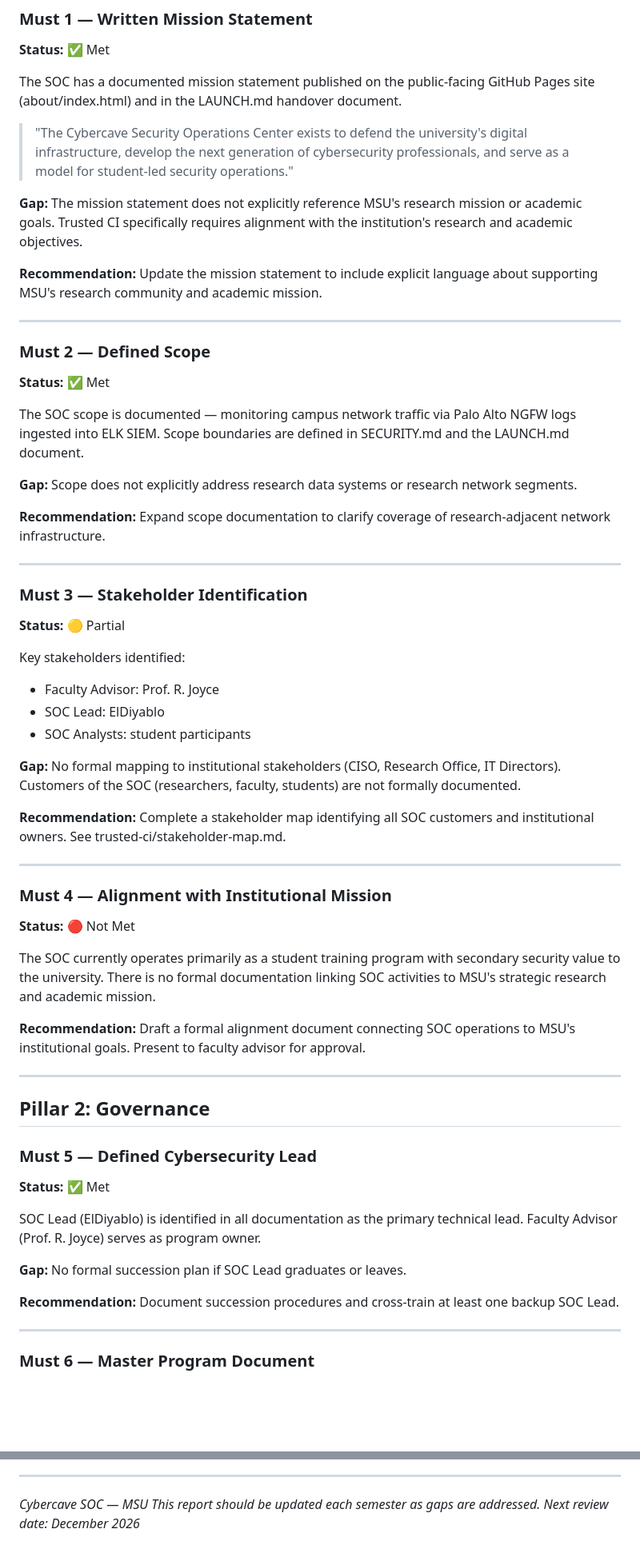
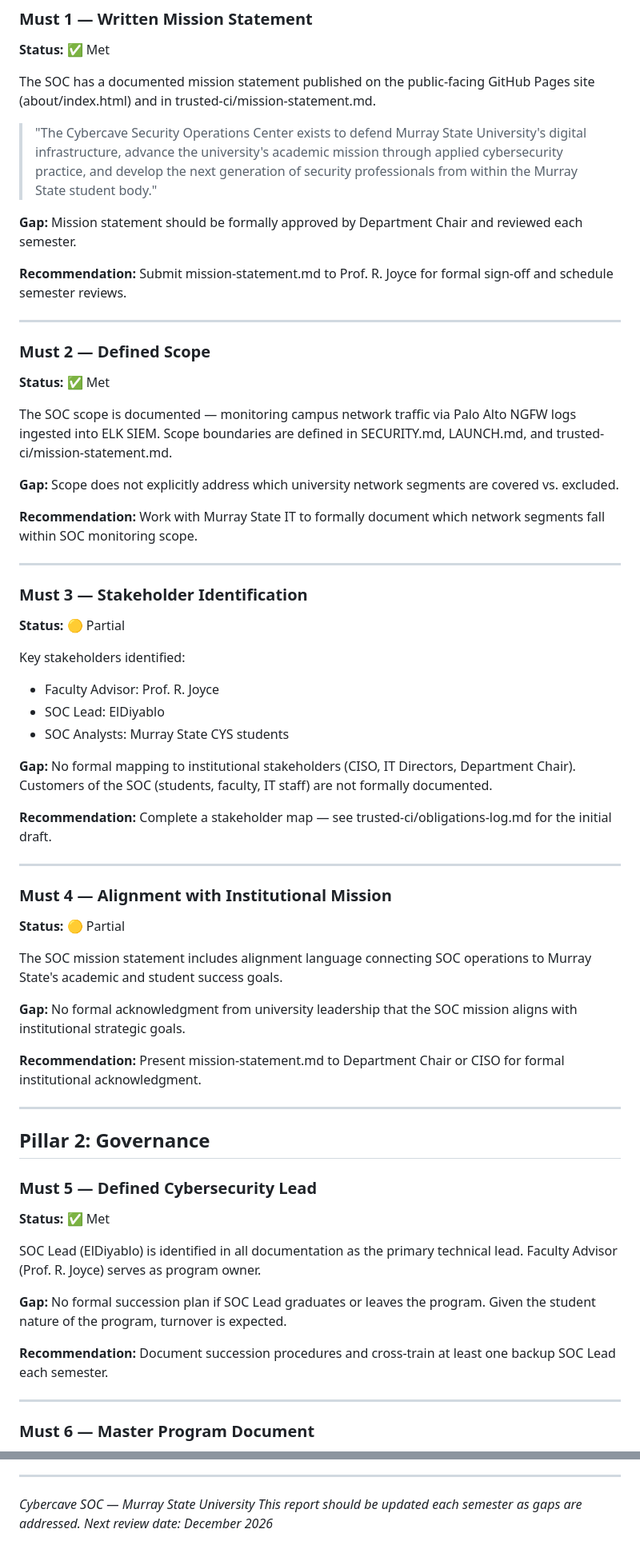
Before and after one commit to ElDiyablo/Cybercave-SOC, a Markdown page: trusted-ci/gap-analysis.md, 2 parts joined by grey strips. Shown at 80% size. Drawn GitHub-style; blank space fills up the shorter version.

```diff
--- a/trusted-ci/gap-analysis.md
+++ b/trusted-ci/gap-analysis.md
@@ -33,18 +33,19 @@ and a prioritized remediation roadmap.
 **Status:** ✅ Met
 
 The SOC has a documented mission statement published on the public-facing
-GitHub Pages site (about/index.html) and in the LAUNCH.md handover document.
+GitHub Pages site (about/index.html) and in trusted-ci/mission-statement.md.
 
-> "The Cybercave Security Operations Center exists to defend the university's
-> digital infrastructure, develop the next generation of cybersecurity
-> professionals, and serve as a model for student-led security operations."
+> "The Cybercave Security Operations Center exists to defend Murray State
+> University's digital infrastructure, advance the university's academic
+> mission through applied cybersecurity practice, and develop the next
+> generation of security professionals from within the Murray State
+> student body."
 
-**Gap:** The mission statement does not explicitly reference MSU's research
-mission or academic goals. Trusted CI specifically requires alignment with
-the institution's research and academic objectives.
+**Gap:** Mission statement should be formally approved by Department Chair
+and reviewed each semester.
 
-**Recommendation:** Update the mission statement to include explicit language
-about supporting MSU's research community and academic mission.
+**Recommendation:** Submit mission-statement.md to Prof. R. Joyce for
+formal sign-off and schedule semester reviews.
 
 ---
 
@@ -52,14 +53,14 @@ about supporting MSU's research community and academic mission.
 **Status:** ✅ Met
 
 The SOC scope is documented — monitoring campus network traffic via Palo Alto
-NGFW logs ingested into ELK SIEM. Scope boundaries are defined in SECURITY.md
-and the LAUNCH.md document.
+NGFW logs ingested into ELK SIEM. Scope boundaries are defined in
+SECURITY.md, LAUNCH.md, and trusted-ci/mission-statement.md.
 
-**Gap:** Scope does not explicitly address research data systems or
-research network segments.
+**Gap:** Scope does not explicitly address which university network segments
+are covered vs. excluded.
 
-**Recommendation:** Expand scope documentation to clarify coverage of
-research-adjacent network infrastructure.
+**Recommendation:** Work with Murray State IT to formally document which
+network segments fall within SOC monitoring scope.
 
 ---
 
@@ -69,27 +70,28 @@ research-adjacent network infrastructure.
 Key stakeholders identified:
 - Faculty Advisor: Prof. R. Joyce
 - SOC Lead: ElDiyablo
-- SOC Analysts: student participants
+- SOC Analysts: Murray State CYS students
 
-**Gap:** No formal mapping to institutional stakeholders (CISO, Research
-Office, IT Directors). Customers of the SOC (researchers, faculty, students)
-are not formally documented.
+**Gap:** No formal mapping to institutional stakeholders (CISO, IT Directors,
+Department Chair). Customers of the SOC (students, faculty, IT staff) are
+not formally documented.
 
-**Recommendation:** Complete a stakeholder map identifying all SOC customers
-and institutional owners. See trusted-ci/stakeholder-map.md.
+**Recommendation:** Complete a stakeholder map — see
+trusted-ci/obligations-log.md for the initial draft.
 
 ---
 
 ### Must 4 — Alignment with Institutional Mission
-**Status:** 🔴 Not Met
+**Status:** 🟡 Partial
 
-The SOC currently operates primarily as a student training program with
-secondary security value to the university. There is no formal documentation
-linking SOC activities to MSU's strategic research and academic mission.
+The SOC mission statement includes alignment language connecting SOC
+operations to Murray State's academic and student success goals.
 
-**Recommendation:** Draft a formal alignment document connecting SOC
-operations to MSU's institutional goals. Present to faculty advisor
-for approval.
+**Gap:** No formal acknowledgment from university leadership that the SOC
+mission aligns with institutional strategic goals.
+
+**Recommendation:** Present mission-statement.md to Department Chair or
+CISO for formal institutional acknowledgment.
 
 ---
 
@@ -101,10 +103,11 @@ for approval.
 SOC Lead (ElDiyablo) is identified in all documentation as the primary
 technical lead. Faculty Advisor (Prof. R. Joyce) serves as program owner.
 
-**Gap:** No formal succession plan if SOC Lead graduates or leaves.
+**Gap:** No formal succession plan if SOC Lead graduates or leaves the
+program. Given the student nature of the program, turnover is expected.
 
 **Recommendation:** Document succession procedures and cross-train at
-least one backup SOC Lead.
+least one backup SOC Lead each semester.
 
 ---
 
@@ -306,6 +345,6 @@ current tools to specific framework controls.
 
 ---
 
-*Cybercave SOC — MSU*
+*Cybercave SOC — Murray State University*
 *This report should be updated each semester as gaps are addressed.*
 *Next review date: December 2026*
```
Also changed, not shown: other parts of trusted-ci/gap-analysis.md (+103 -67 lines).
